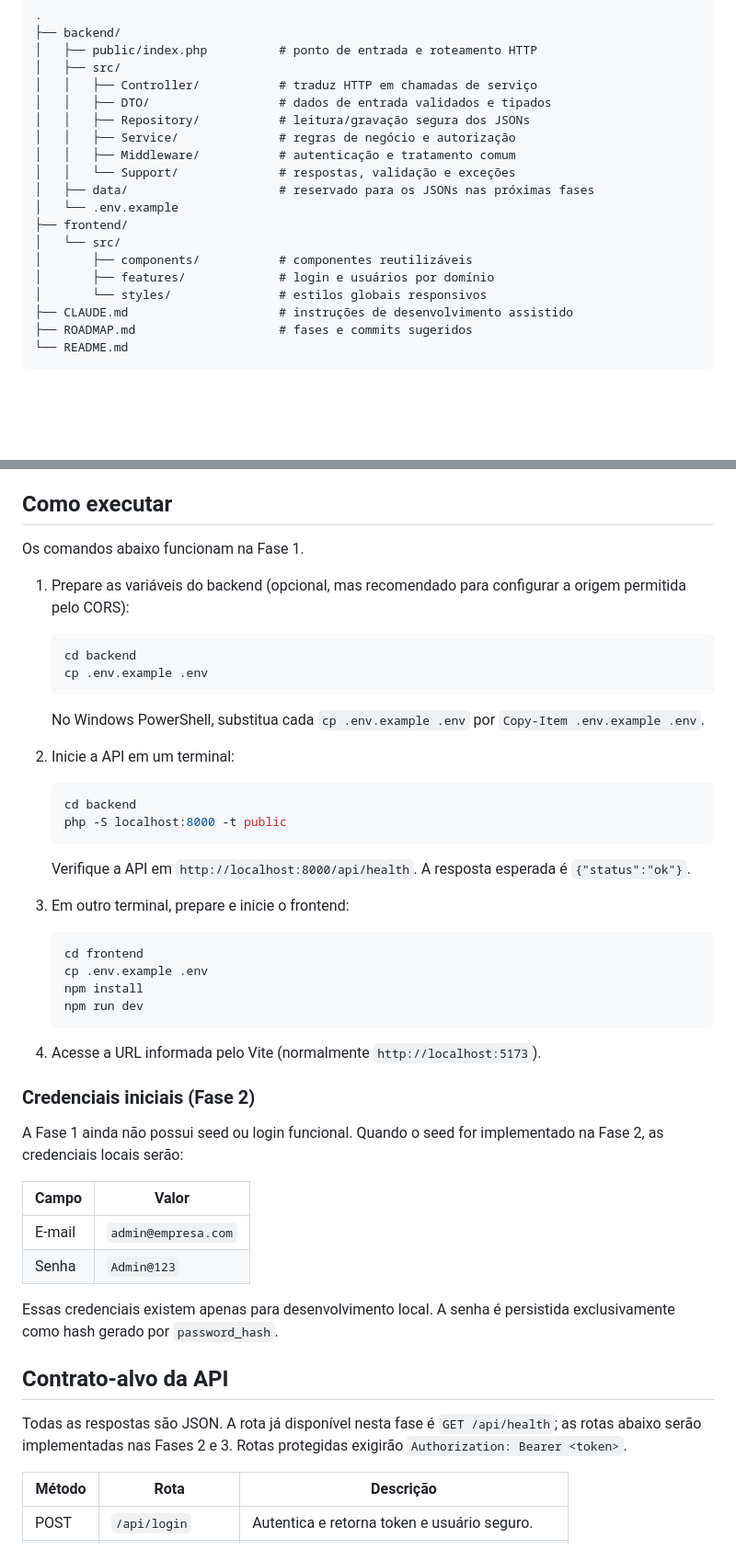
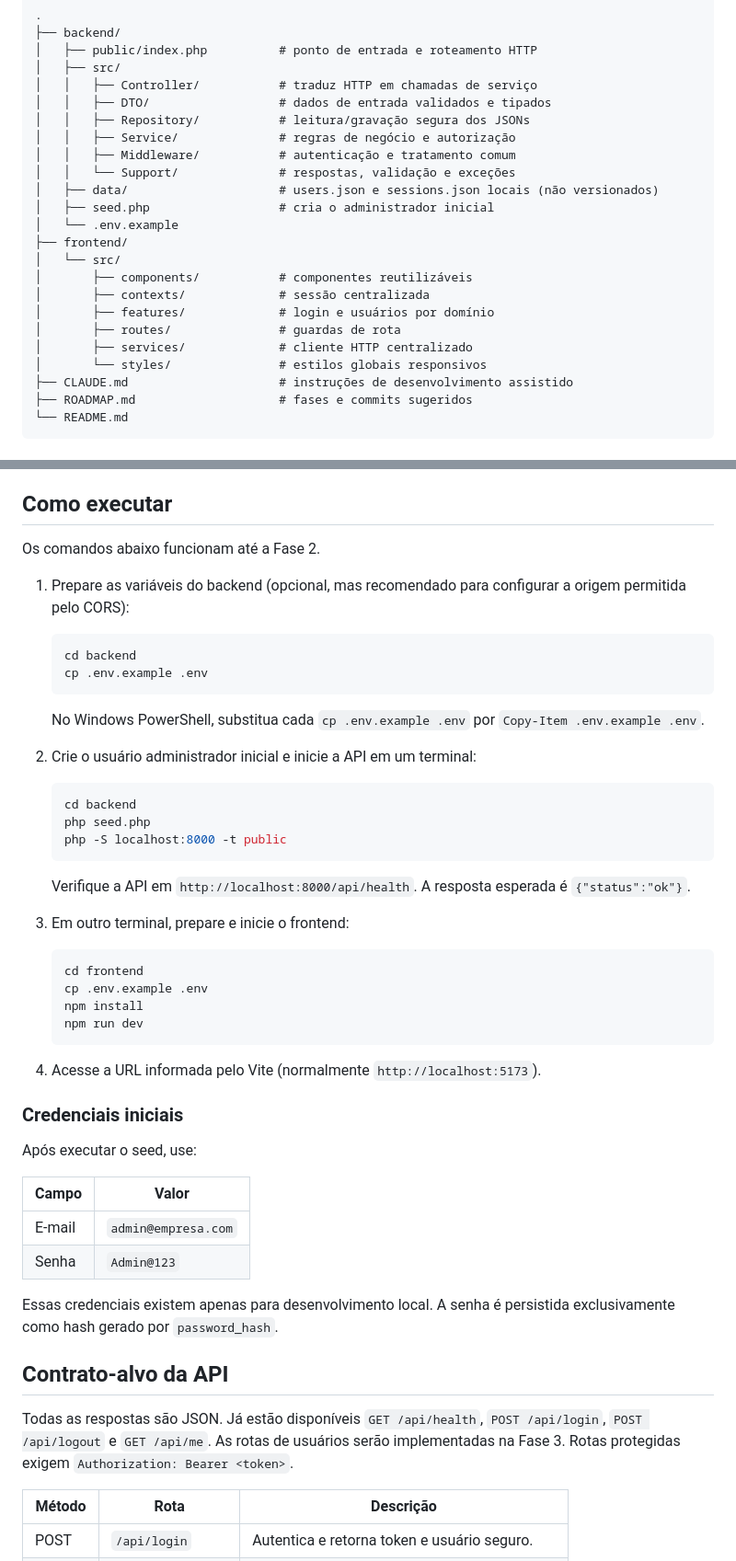
Before and after one commit to PedroFortaleza/user-management-react-php, a Markdown page: README.md, 2 parts joined by grey strips. Shown at 92% size. Rendered like a GitHub page; blank space fills up the shorter version.

Commit message:
docs: atualizar progresso da fase 2

````diff
--- a/README.md
+++ b/README.md
@@ -32,12 +32,16 @@ Permitir que um usuário autenticado consulte, cadastre, edite e exclua usuário
 │   │   ├── Service/              # regras de negócio e autorização
 │   │   ├── Middleware/           # autenticação e tratamento comum
 │   │   └── Support/              # respostas, validação e exceções
-│   ├── data/                     # reservado para os JSONs nas próximas fases
+│   ├── data/                     # users.json e sessions.json locais (não versionados)
+│   ├── seed.php                  # cria o administrador inicial
 │   └── .env.example
 ├── frontend/
 │   └── src/
 │       ├── components/           # componentes reutilizáveis
+│       ├── contexts/             # sessão centralizada
 │       ├── features/             # login e usuários por domínio
+│       ├── routes/               # guardas de rota
+│       ├── services/             # cliente HTTP centralizado
 │       └── styles/               # estilos globais responsivos
 ├── CLAUDE.md                     # instruções de desenvolvimento assistido
 ├── ROADMAP.md                    # fases e commits sugeridos
@@ -53,7 +57,7 @@ Permitir que um usuário autenticado consulte, cadastre, edite e exclua usuário
 
 ## Como executar
 
-Os comandos abaixo funcionam na Fase 1.
+Os comandos abaixo funcionam até a Fase 2.
 
 1. Prepare as variáveis do backend (opcional, mas recomendado para configurar a origem permitida pelo CORS):
 
@@ -64,10 +68,11 @@ Os comandos abaixo funcionam na Fase 1.
 
    No Windows PowerShell, substitua cada `cp .env.example .env` por `Copy-Item .env.example .env`.
 
-2. Inicie a API em um terminal:
+2. Crie o usuário administrador inicial e inicie a API em um terminal:
 
    ```bash
    cd backend
+   php seed.php
    php -S localhost:8000 -t public
    ```
 
@@ -84,9 +89,9 @@ Os comandos abaixo funcionam na Fase 1.
 
 4. Acesse a URL informada pelo Vite (normalmente `http://localhost:5173`).
 
-### Credenciais iniciais (Fase 2)
+### Credenciais iniciais
 
-A Fase 1 ainda não possui seed ou login funcional. Quando o seed for implementado na Fase 2, as credenciais locais serão:
+Após executar o seed, use:
 
 | Campo | Valor |
 | --- | --- |
@@ -97,7 +102,7 @@ Essas credenciais existem apenas para desenvolvimento local. A senha é persisti
 
 ## Contrato-alvo da API
 
-Todas as respostas são JSON. A rota já disponível nesta fase é `GET /api/health`; as rotas abaixo serão implementadas nas Fases 2 e 3. Rotas protegidas exigirão `Authorization: Bearer <token>`.
+Todas as respostas são JSON. Já estão disponíveis `GET /api/health`, `POST /api/login`, `POST /api/logout` e `GET /api/me`. As rotas de usuários serão implementadas na Fase 3. Rotas protegidas exigem `Authorization: Bearer <token>`.
 
 | Método | Rota | Descrição |
 | --- | --- | --- |
````
Also changed, not shown: other parts of README.md (+4 -4 lines), ROADMAP.md (+14 -10 lines).
